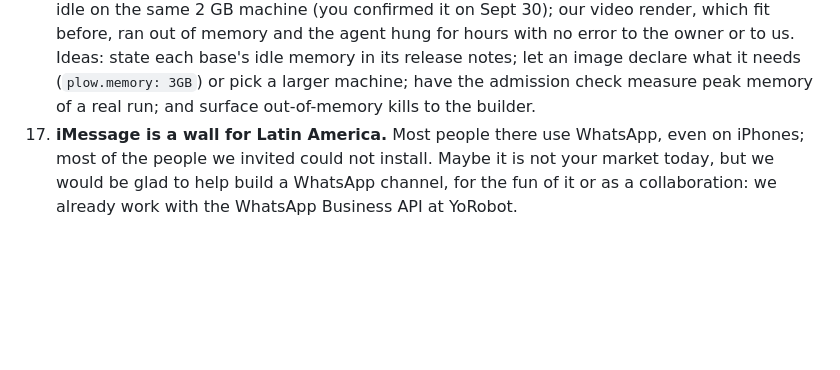
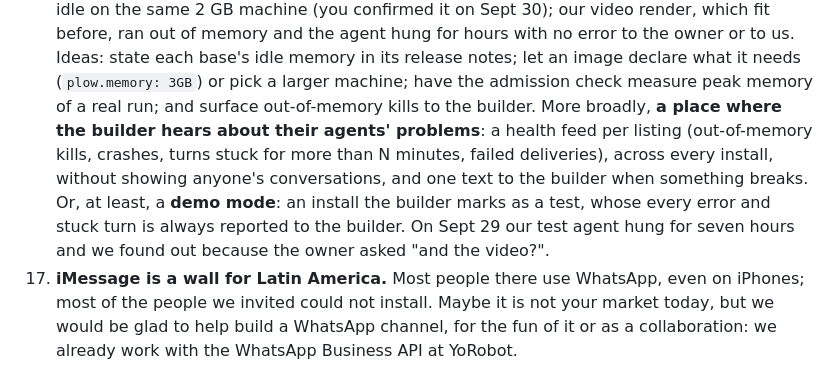
Before and after one commit to rodrigoarias12/dailyrecap, a Markdown page: docs/PROPOSAL-PLOW-DX.md, the part around the change. Drawn GitHub-style; blank space fills up the shorter version.

Commit message:
Propuesta a Plow: un lugar donde el creador se entere de los problemas de sus agentes, o un modo demo que siempre le avise
Co-Authored-By: Claude Opus 5.5 <noreply@anthropic.com>

```diff
--- a/docs/PROPOSAL-PLOW-DX.md
+++ b/docs/PROPOSAL-PLOW-DX.md
@@ -91,6 +91,12 @@ What we hit between Sept 26 and Oct 1, from the builder's side and the installer
     each base's idle memory in its release notes; let an image declare what it needs
     (`plow.memory: 3GB`) or pick a larger machine; have the admission check measure peak memory of
     a real run; and surface out-of-memory kills to the builder.
+    More broadly, **a place where the builder hears about their agents' problems**: a health
+    feed per listing (out-of-memory kills, crashes, turns stuck for more than N minutes, failed
+    deliveries), across every install, without showing anyone's conversations, and one text to the
+    builder when something breaks. Or, at least, a **demo mode**: an install the builder marks as
+    a test, whose every error and stuck turn is always reported to the builder. On Sept 29 our
+    test agent hung for seven hours and we found out because the owner asked "and the video?".
 17. **iMessage is a wall for Latin America.** Most people there use WhatsApp, even on iPhones;
     most of the people we invited could not install. Maybe it is not your market today, but we
     would be glad to help build a WhatsApp channel, for the fun of it or as a collaboration: we
```
